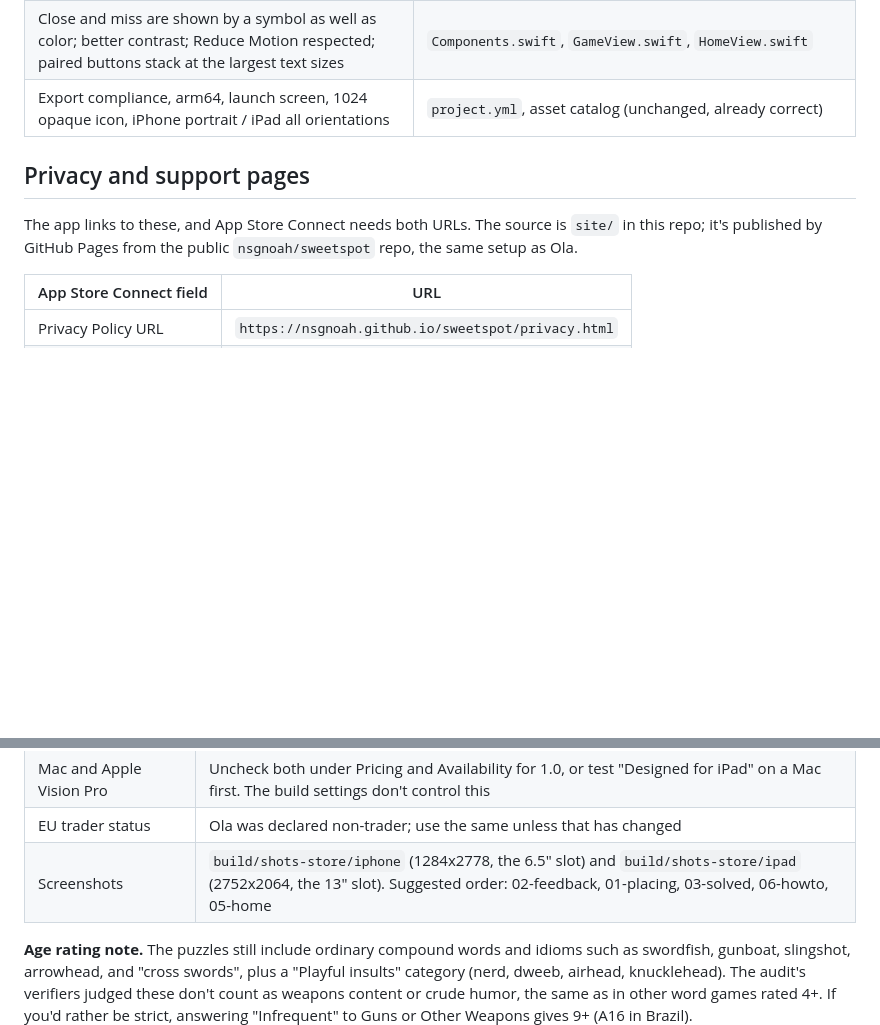
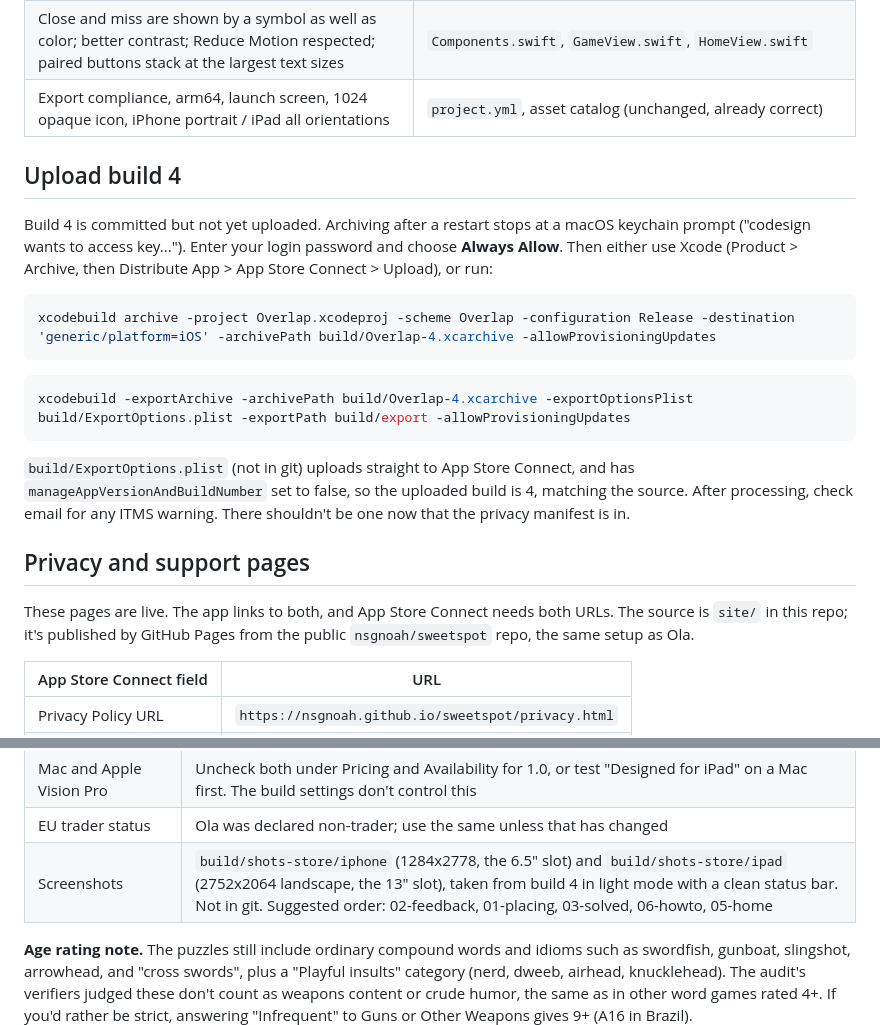
Before and after one commit to nsgnoah/sweet-spot, a Markdown page: docs/APP-STORE.md, 2 parts joined by grey strips. Drawn GitHub-style; blank space fills up the shorter version.

Commit message:
App Store checklist: pages are live, how to upload build 4
Co-Authored-By: Claude Opus 5.5 <noreply@anthropic.com>

````diff
--- a/docs/APP-STORE.md
+++ b/docs/APP-STORE.md
@@ -20,9 +20,23 @@ Status as of September 28, 2026. An audit against Apple's current requirements (
 | Close and miss are shown by a symbol as well as color; better contrast; Reduce Motion respected; paired buttons stack at the largest text sizes | `Components.swift`, `GameView.swift`, `HomeView.swift` |
 | Export compliance, arm64, launch screen, 1024 opaque icon, iPhone portrait / iPad all orientations | `project.yml`, asset catalog (unchanged, already correct) |
 
+## Upload build 4
+
+Build 4 is committed but not yet uploaded. Archiving after a restart stops at a macOS keychain prompt ("codesign wants to access key..."). Enter your login password and choose **Always Allow**. Then either use Xcode (Product > Archive, then Distribute App > App Store Connect > Upload), or run:
+
+```bash
+xcodebuild archive -project Overlap.xcodeproj -scheme Overlap -configuration Release -destination 'generic/platform=iOS' -archivePath build/Overlap-4.xcarchive -allowProvisioningUpdates
+```
+
+```bash
+xcodebuild -exportArchive -archivePath build/Overlap-4.xcarchive -exportOptionsPlist build/ExportOptions.plist -exportPath build/export -allowProvisioningUpdates
+```
+
+`build/ExportOptions.plist` (not in git) uploads straight to App Store Connect, and has `manageAppVersionAndBuildNumber` set to false, so the uploaded build is 4, matching the source. After processing, check email for any ITMS warning. There shouldn't be one now that the privacy manifest is in.
+
 ## Privacy and support pages
 
-The app links to these, and App Store Connect needs both URLs. The source is `site/` in this repo; it's published by GitHub Pages from the public `nsgnoah/sweetspot` repo, the same setup as Ola.
+These pages are live. The app links to both, and App Store Connect needs both URLs. The source is `site/` in this repo; it's published by GitHub Pages from the public `nsgnoah/sweetspot` repo, the same setup as Ola.
 
 | App Store Connect field | URL |
 |---|---|
@@ -48,7 +62,7 @@ The app record already exists: **Sweet Spot: Word Venn**, Apple ID 6816802521, b
 | Price / availability | Free. Consider leaving out China mainland and Vietnam, which require a game licence |
 | Mac and Apple Vision Pro | Uncheck both under Pricing and Availability for 1.0, or test "Designed for iPad" on a Mac first. The build settings don't control this |
 | EU trader status | Ola was declared non-trader; use the same unless that has changed |
-| Screenshots | `build/shots-store/iphone` (1284x2778, the 6.5" slot) and `build/shots-store/ipad` (2752x2064, the 13" slot). Suggested order: 02-feedback, 01-placing, 03-solved, 06-howto, 05-home |
+| Screenshots | `build/shots-store/iphone` (1284x2778, the 6.5" slot) and `build/shots-store/ipad` (2752x2064 landscape, the 13" slot), taken from build 4 in light mode with a clean status bar. Not in git. Suggested order: 02-feedback, 01-placing, 03-solved, 06-howto, 05-home |
 
 **Age rating note.** The puzzles still include ordinary compound words and idioms such as swordfish, gunboat, slingshot, arrowhead, and "cross swords", plus a "Playful insults" category (nerd, dweeb, airhead, knucklehead). The audit's verifiers judged these don't count as weapons content or crude humor, the same as in other word games rated 4+. If you'd rather be strict, answering "Infrequent" to Guns or Other Weapons gives 9+ (A16 in Brazil).
 
````
